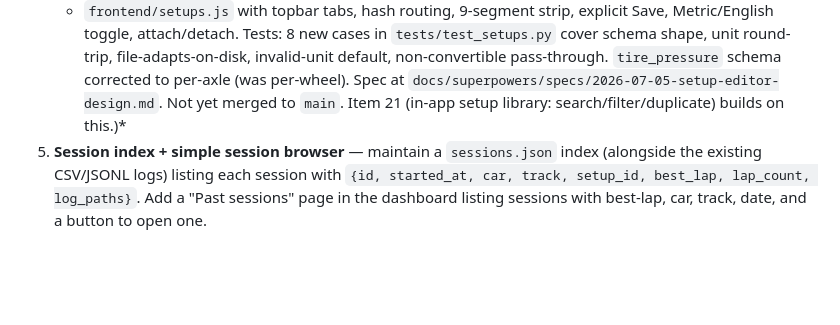
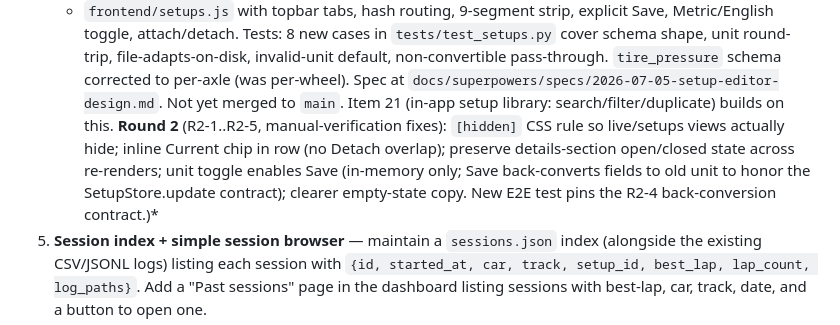
Before and after one commit to Alcatraz1337/horizon6tuning, a Markdown page: ROADMAP.md, the part around the change. Drawn GitHub-style; blank space fills up the shorter version.

Commit message:
docs(roadmap): note round-2 fixes (R2-1..R2-5) in item 4 summary

```diff
--- a/ROADMAP.md
+++ b/ROADMAP.md
@@ -83,7 +83,13 @@ same branch as the implementation.
    invalid-unit default, non-convertible pass-through. `tire_pressure` schema
    corrected to per-axle (was per-wheel). Spec at
    `docs/superpowers/specs/2026-07-05-setup-editor-design.md`. Not yet merged to
-   `main`. Item 21 (in-app setup library: search/filter/duplicate) builds on this.)*
+   `main`. Item 21 (in-app setup library: search/filter/duplicate) builds on
+   this. **Round 2** (R2-1..R2-5, manual-verification fixes): `[hidden]` CSS
+   rule so live/setups views actually hide; inline Current chip in row (no
+   Detach overlap); preserve details-section open/closed state across
+   re-renders; unit toggle enables Save (in-memory only; Save back-converts
+   fields to old unit to honor the SetupStore.update contract); clearer
+   empty-state copy. New E2E test pins the R2-4 back-conversion contract.)*
 5. **Session index + simple session browser** — maintain a `sessions.json`
    index (alongside the existing CSV/JSONL logs) listing each session with
    `{id, started_at, car, track, setup_id, best_lap, lap_count, log_paths}`.
```
